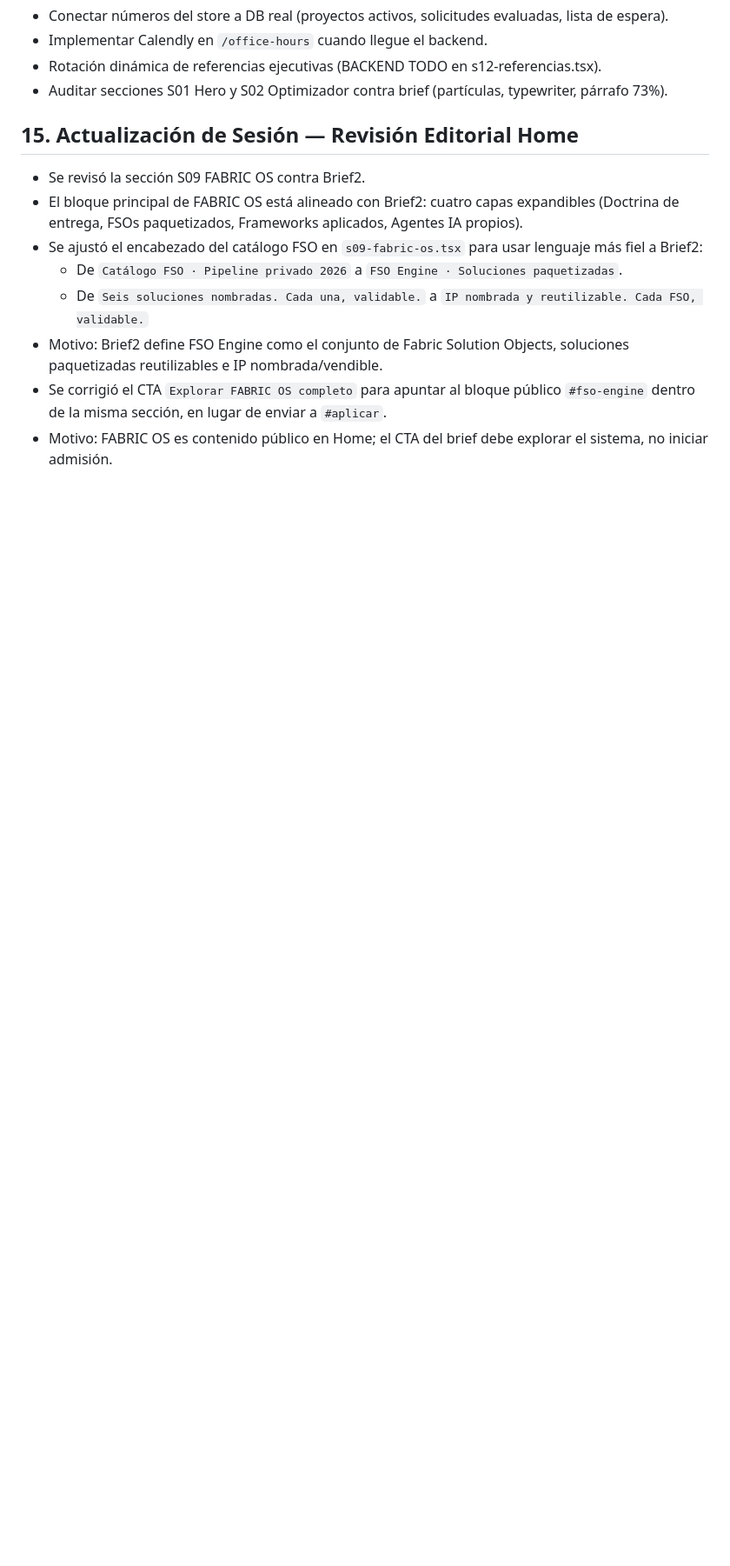
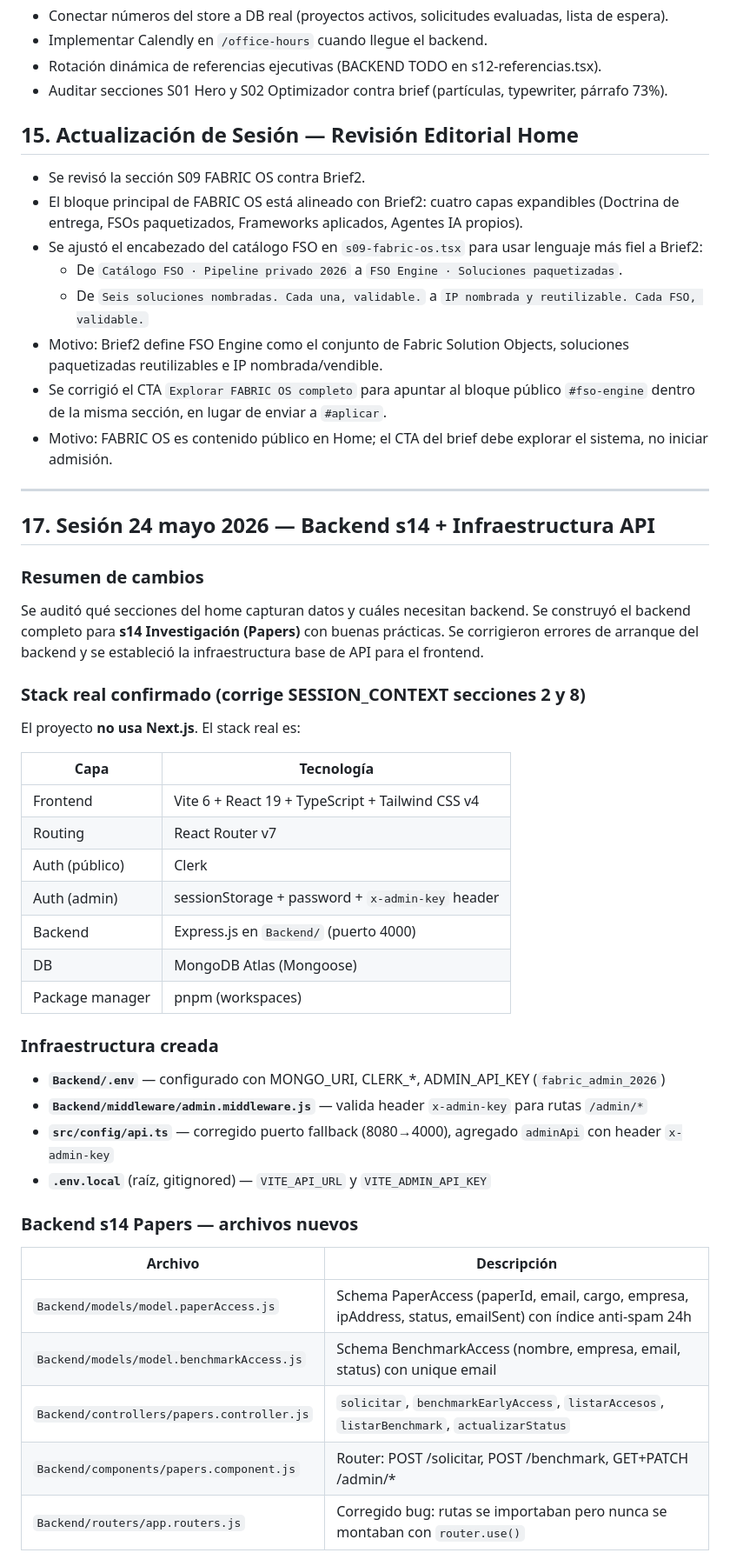
Before and after one commit to EdilbertoHR-code/Front_FabricSoft, a Markdown page: docs/SESSION_CONTEXT.md, the part around one of its changes. Shown at 87% size. Rendered like a GitHub page; blank space fills up the shorter version.

```diff
--- a/docs/SESSION_CONTEXT.md
+++ b/docs/SESSION_CONTEXT.md
@@ -320,3 +320,43 @@ Footer grande aparece en todas las páginas. Quitado copyright bar hardcodeado d
 - Motivo: Brief2 define FSO Engine como el conjunto de Fabric Solution Objects, soluciones paquetizadas reutilizables e IP nombrada/vendible.
 - Se corrigió el CTA `Explorar FABRIC OS completo` para apuntar al bloque público `#fso-engine` dentro de la misma sección, en lugar de enviar a `#aplicar`.
 - Motivo: FABRIC OS es contenido público en Home; el CTA del brief debe explorar el sistema, no iniciar admisión.
+
+---
+
+## 17. Sesión 24 mayo 2026 — Backend s14 + Infraestructura API
+
+### Resumen de cambios
+
+Se auditó qué secciones del home capturan datos y cuáles necesitan backend. Se construyó el backend completo para **s14 Investigación (Papers)** con buenas prácticas. Se corrigieron errores de arranque del backend y se estableció la infraestructura base de API para el frontend.
+
+### Stack real confirmado (corrige SESSION_CONTEXT secciones 2 y 8)
+
+El proyecto **no usa Next.js**. El stack real es:
+
+| Capa | Tecnología |
+|------|-----------|
+| Frontend | Vite 6 + React 19 + TypeScript + Tailwind CSS v4 |
+| Routing | React Router v7 |
+| Auth (público) | Clerk |
+| Auth (admin) | sessionStorage + password + `x-admin-key` header |
+| Backend | Express.js en `Backend/` (puerto 4000) |
+| DB | MongoDB Atlas (Mongoose) |
+| Package manager | pnpm (workspaces) |
+
+### Infraestructura creada
+
+- **`Backend/.env`** — configurado con MONGO_URI, CLERK_*, ADMIN_API_KEY (`fabric_admin_2026`)
+- **`Backend/middleware/admin.middleware.js`** — valida header `x-admin-key` para rutas `/admin/*`
+- **`src/config/api.ts`** — corregido puerto fallback (8080→4000), agregado `adminApi` con header `x-admin-key`
+- **`.env.local`** (raíz, gitignored) — `VITE_API_URL` y `VITE_ADMIN_API_KEY`
+
+### Backend s14 Papers — archivos nuevos
+
+| Archivo | Descripción |
+|---------|-------------|
+| `Backend/models/model.paperAccess.js` | Schema PaperAccess (paperId, email, cargo, empresa, ipAddress, status, emailSent) con índice anti-spam 24h |
+| `Backend/models/model.benchmarkAccess.js` | Schema BenchmarkAccess (nombre, empresa, email, status) con unique email |
+| `Backend/controllers/papers.controller.js` | `solicitar`, `benchmarkEarlyAccess`, `listarAccesos`, `listarBenchmark`, `actualizarStatus` |
+| `Backend/components/papers.component.js` | Router: POST /solicitar, POST /benchmark, GET+PATCH /admin/* |
+| `Backend/routers/app.routers.js` | Corregido bug: rutas se importaban pero nunca se montaban con `router.use()` |
+
```
Also changed, not shown: other parts of docs/SESSION_CONTEXT.md (+50 -0 lines).
